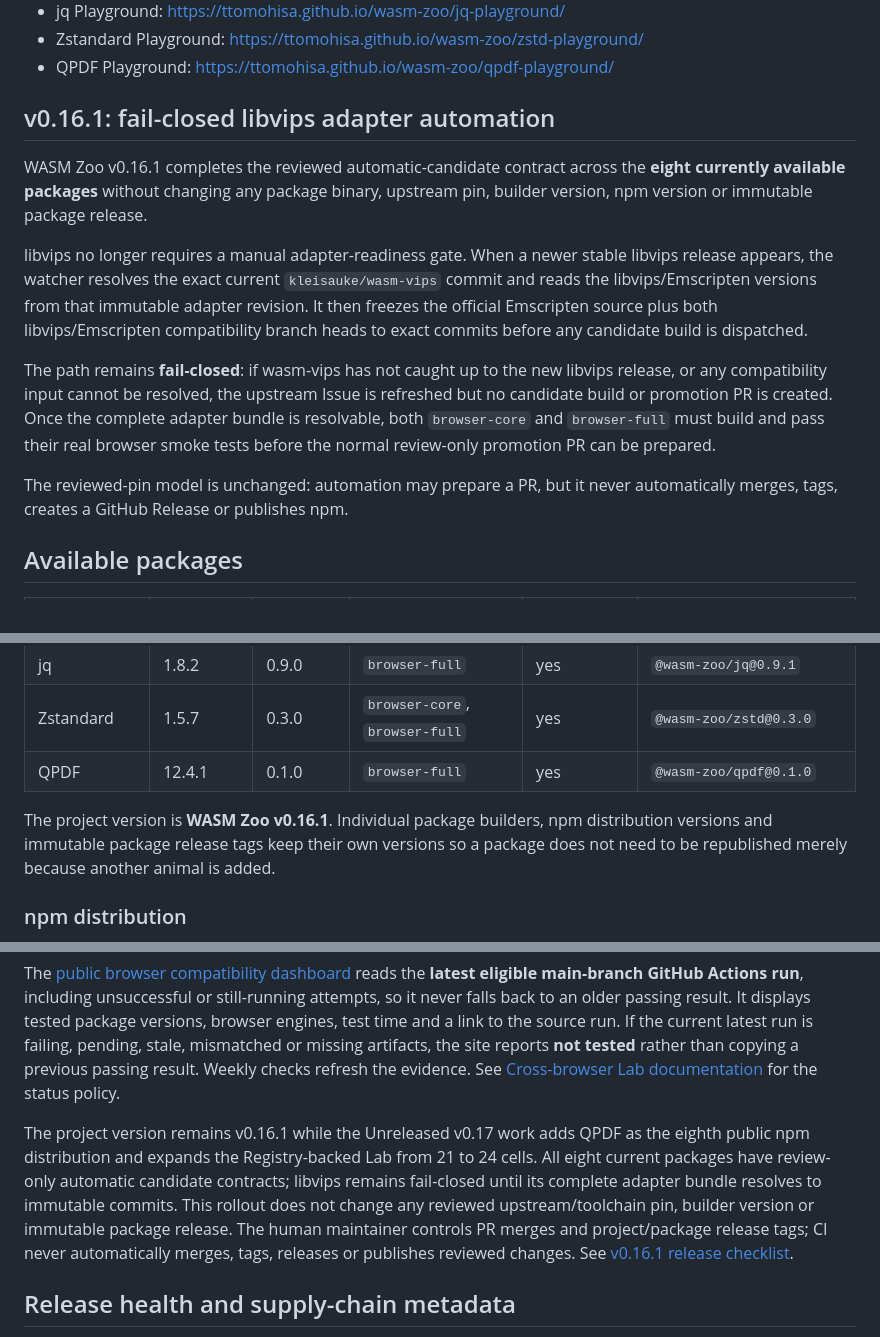
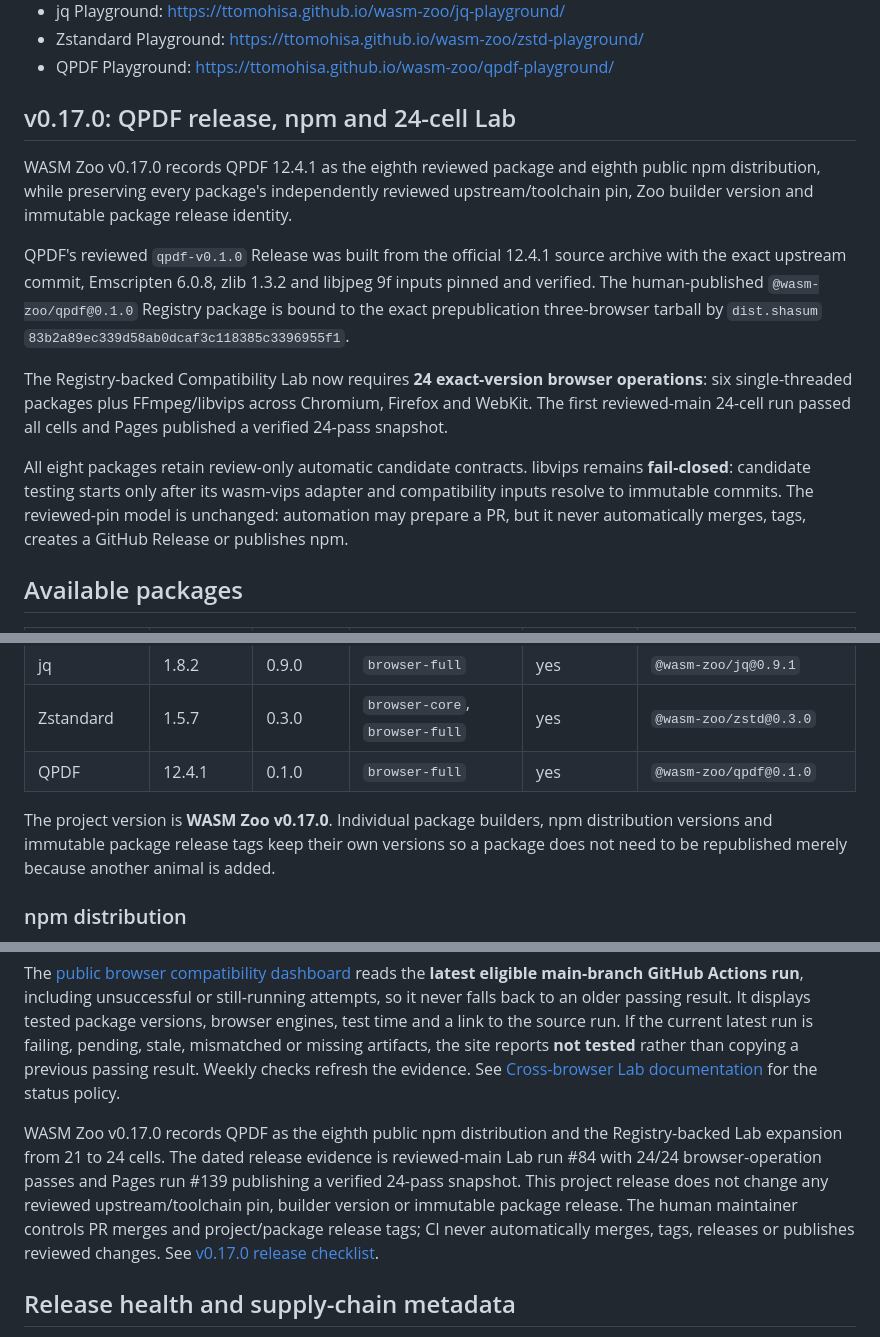
Before and after one commit to ttomohisa/wasm-zoo, a Markdown page: README.md, 3 parts joined by grey strips. GitHub-like rendering.

Commit message:
docs: finalize v0.17.0 project summary

```diff
--- a/README.md
+++ b/README.md
@@ -25,15 +25,15 @@ WASM Zoo is an unofficial distribution project for native software whose WebAsse
 - QPDF Playground: https://ttomohisa.github.io/wasm-zoo/qpdf-playground/
 
 
-## v0.16.1: fail-closed libvips adapter automation
+## v0.17.0: QPDF release, npm and 24-cell Lab
 
-WASM Zoo v0.16.1 completes the reviewed automatic-candidate contract across the **eight currently available packages** without changing any package binary, upstream pin, builder version, npm version or immutable package release.
+WASM Zoo v0.17.0 records QPDF 12.4.1 as the eighth reviewed package and eighth public npm distribution, while preserving every package's independently reviewed upstream/toolchain pin, Zoo builder version and immutable package release identity.
 
-libvips no longer requires a manual adapter-readiness gate. When a newer stable libvips release appears, the watcher resolves the exact current `kleisauke/wasm-vips` commit and reads the libvips/Emscripten versions from that immutable adapter revision. It then freezes the official Emscripten source plus both libvips/Emscripten compatibility branch heads to exact commits before any candidate build is dispatched.
+QPDF's reviewed `qpdf-v0.1.0` Release was built from the official 12.4.1 source archive with the exact upstream commit, Emscripten 6.0.8, zlib 1.3.2 and libjpeg 9f inputs pinned and verified. The human-published `@wasm-zoo/qpdf@0.1.0` Registry package is bound to the exact prepublication three-browser tarball by `dist.shasum` `83b2a89ec339d58ab0dcaf3c118385c3396955f1`.
 
-The path remains **fail-closed**: if wasm-vips has not caught up to the new libvips release, or any compatibility input cannot be resolved, the upstream Issue is refreshed but no candidate build or promotion PR is created. Once the complete adapter bundle is resolvable, both `browser-core` and `browser-full` must build and pass their real browser smoke tests before the normal review-only promotion PR can be prepared.
+The Registry-backed Compatibility Lab now requires **24 exact-version browser operations**: six single-threaded packages plus FFmpeg/libvips across Chromium, Firefox and WebKit. The first reviewed-main 24-cell run passed all cells and Pages published a verified 24-pass snapshot.
 
-The reviewed-pin model is unchanged: automation may prepare a PR, but it never automatically merges, tags, creates a GitHub Release or publishes npm.
+All eight packages retain review-only automatic candidate contracts. libvips remains **fail-closed**: candidate testing starts only after its wasm-vips adapter and compatibility inputs resolve to immutable commits. The reviewed-pin model is unchanged: automation may prepare a PR, but it never automatically merges, tags, creates a GitHub Release or publishes npm.
 
 ## Available packages
 
@@ -48,7 +48,7 @@ The reviewed-pin model is unchanged: automation may prepare a PR, but it never a
 | Zstandard | 1.5.7 | 0.3.0 | `browser-core`, `browser-full` | yes | `@wasm-zoo/zstd@0.3.0` |
 | QPDF | 12.4.1 | 0.1.0 | `browser-full` | yes | `@wasm-zoo/qpdf@0.1.0` |
 
-The project version is **WASM Zoo v0.16.1**. Individual package builders, npm distribution versions and immutable package release tags keep their own versions so a package does not need to be republished merely because another animal is added.
+The project version is **WASM Zoo v0.17.0**. Individual package builders, npm distribution versions and immutable package release tags keep their own versions so a package does not need to be republished merely because another animal is added.
 
 ### npm distribution
 
@@ -77,7 +77,7 @@ The browser lab executes **the eight exact published npm distributions** in Chro
 
 The [public browser compatibility dashboard](https://ttomohisa.github.io/wasm-zoo/#compatibility) reads the **latest eligible main-branch GitHub Actions run**, including unsuccessful or still-running attempts, so it never falls back to an older passing result. It displays tested package versions, browser engines, test time and a link to the source run. If the current latest run is failing, pending, stale, mismatched or missing artifacts, the site reports **not tested** rather than copying a previous passing result. Weekly checks refresh the evidence. See [Cross-browser Lab documentation](docs/CROSS_BROWSER_LAB.md) for the status policy.
 
-The project version remains v0.16.1 while the Unreleased v0.17 work adds QPDF as the eighth public npm distribution and expands the Registry-backed Lab from 21 to 24 cells. All eight current packages have review-only automatic candidate contracts; libvips remains fail-closed until its complete adapter bundle resolves to immutable commits. This rollout does not change any reviewed upstream/toolchain pin, builder version or immutable package release. The human maintainer controls PR merges and project/package release tags; CI never automatically merges, tags, releases or publishes reviewed changes. See [v0.16.1 release checklist](docs/V0161_RELEASE.md).
+WASM Zoo v0.17.0 records QPDF as the eighth public npm distribution and the Registry-backed Lab expansion from 21 to 24 cells. The dated release evidence is reviewed-main Lab run #84 with 24/24 browser-operation passes and Pages run #139 publishing a verified 24-pass snapshot. This project release does not change any reviewed upstream/toolchain pin, builder version or immutable package release. The human maintainer controls PR merges and project/package release tags; CI never automatically merges, tags, releases or publishes reviewed changes. See [v0.17.0 release checklist](docs/V017_RELEASE.md).
 
 ## Release health and supply-chain metadata
 
```
